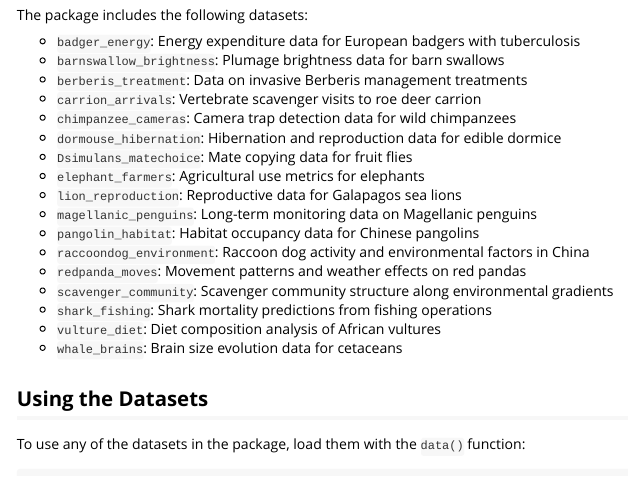
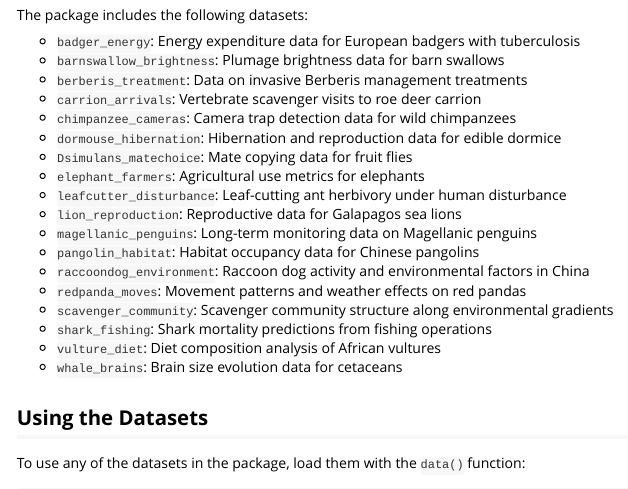
Before and after one commit to weharris/ecoteach, an R Markdown document (vignettes/introduction-to-ecoteach.Rmd): the page in a window 1100 px wide, from 320 px down. Rendered offline with R 4.5, knitr and Pandoc, with nearby package versions.

Commit message:
Add new dataset `leafcutter_disturbance` to the introduction vignette. This addition enhances the package overview by providing information on leaf-cutting ant herbivory under human disturbance, improving educational resources for users and supporting better understanding for students and educators.

```diff
--- a/vignettes/introduction-to-ecoteach.Rmd
+++ b/vignettes/introduction-to-ecoteach.Rmd
@@ -34,6 +34,7 @@ The package includes the following datasets:
 - `dormouse_hibernation`: Hibernation and reproduction data for edible dormice
 - `Dsimulans_matechoice`: Mate copying data for fruit flies
 - `elephant_farmers`: Agricultural use metrics for elephants
+- `leafcutter_disturbance`: Leaf-cutting ant herbivory under human disturbance
 - `lion_reproduction`: Reproductive data for Galapagos sea lions
 - `magellanic_penguins`: Long-term monitoring data on Magellanic penguins
 - `pangolin_habitat`: Habitat occupancy data for Chinese pangolins
```
